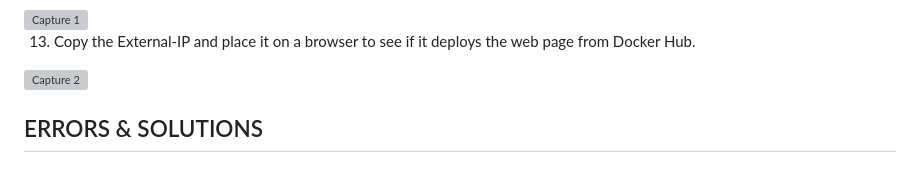
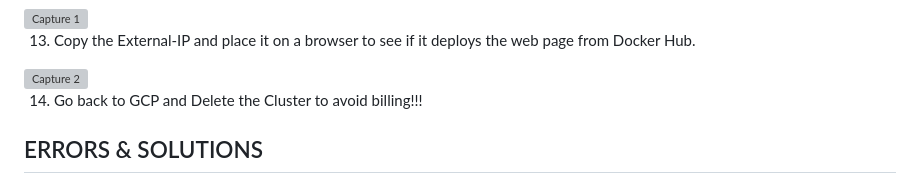
Before and after one commit to Osinachi-Uro/Kubernetes, a Markdown page: Steps/steps_and_errors.md, the part around the change printed below. Rendered like a GitHub page; grey boxes are pictures that could not be loaded.

```diff
--- a/Steps/steps_and_errors.md
+++ b/Steps/steps_and_errors.md
@@ -83,6 +87,7 @@
 
 <img width="612" alt="Capture 2" src="https://user-images.githubusercontent.com/83463641/223968969-a9989d86-be3f-4833-9b03-ca3d8fee3fab.PNG">
 
+14. Go back to GCP and Delete the Cluster to avoid billing!!!
 
 ## ERRORS & SOLUTIONS
 
```
Also changed, not shown: other parts of Steps/steps_and_errors.md (+5 -1 lines).
